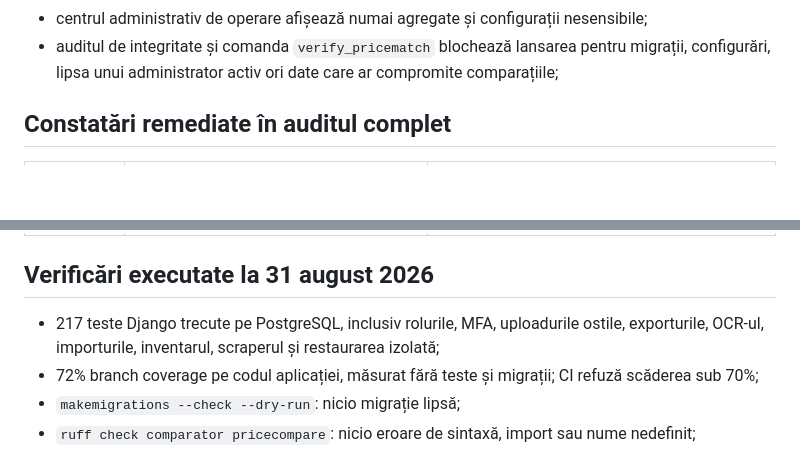
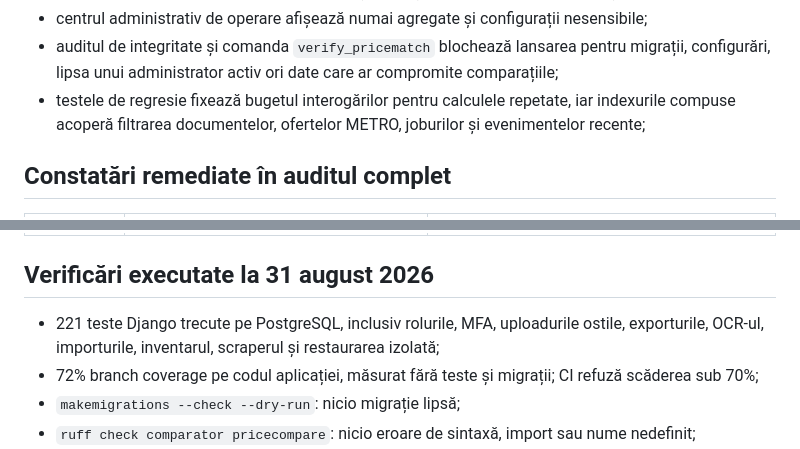
Before and after one commit to Alexandru2984/priceComparation, a Markdown page: docs/SECURITY_AUDIT.md, 2 parts joined by grey strips. GitHub-like rendering; blank space fills up the shorter version.

```diff
--- a/docs/SECURITY_AUDIT.md
+++ b/docs/SECURITY_AUDIT.md
@@ -60,6 +60,8 @@ fișierele private, PostgreSQL, OCR/Ollama, scraperul METRO și istoricul Git pe
 - centrul administrativ de operare afișează numai agregate și configurații nesensibile;
 - auditul de integritate și comanda `verify_pricematch` blochează lansarea pentru migrații, configurări,
   lipsa unui administrator activ ori date care ar compromite comparațiile;
+- testele de regresie fixează bugetul interogărilor pentru calculele repetate, iar indexurile compuse acoperă
+  filtrarea documentelor, ofertelor METRO, joburilor și evenimentelor recente;
 
 ## Constatări remediate în auditul complet
 
@@ -73,7 +75,7 @@ fișierele private, PostgreSQL, OCR/Ollama, scraperul METRO și istoricul Git pe
 
 ## Verificări executate la 31 august 2026
 
-- 217 teste Django trecute pe PostgreSQL, inclusiv rolurile, MFA, uploadurile ostile, exporturile, OCR-ul, importurile,
+- 221 teste Django trecute pe PostgreSQL, inclusiv rolurile, MFA, uploadurile ostile, exporturile, OCR-ul, importurile,
   inventarul, scraperul și restaurarea izolată;
 - 72% branch coverage pe codul aplicației, măsurat fără teste și migrații; CI refuză scăderea sub 70%;
 - `makemigrations --check --dry-run`: nicio migrație lipsă;
```
Also changed, not shown: README.md (+4 -0 lines).
